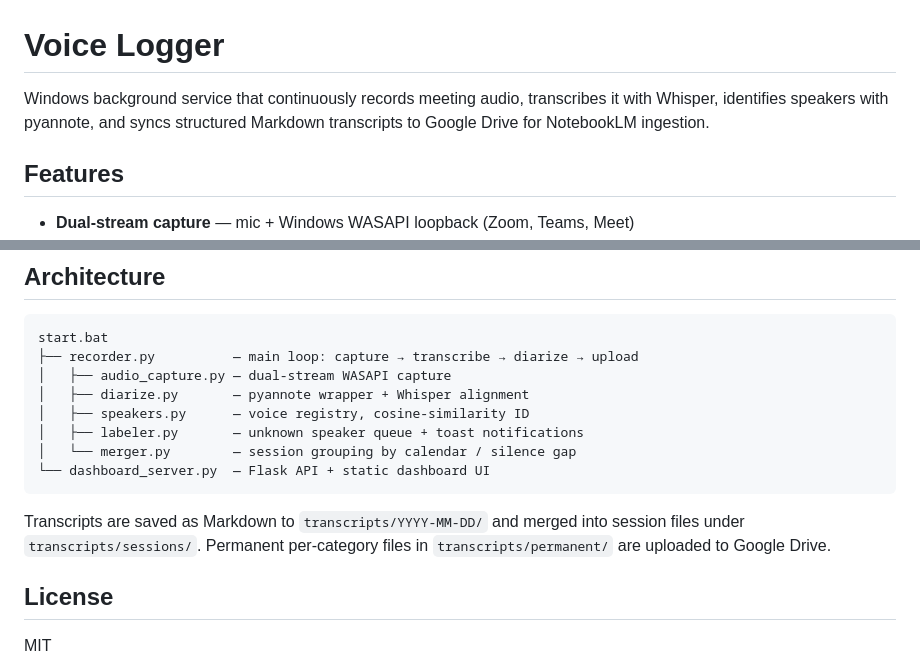
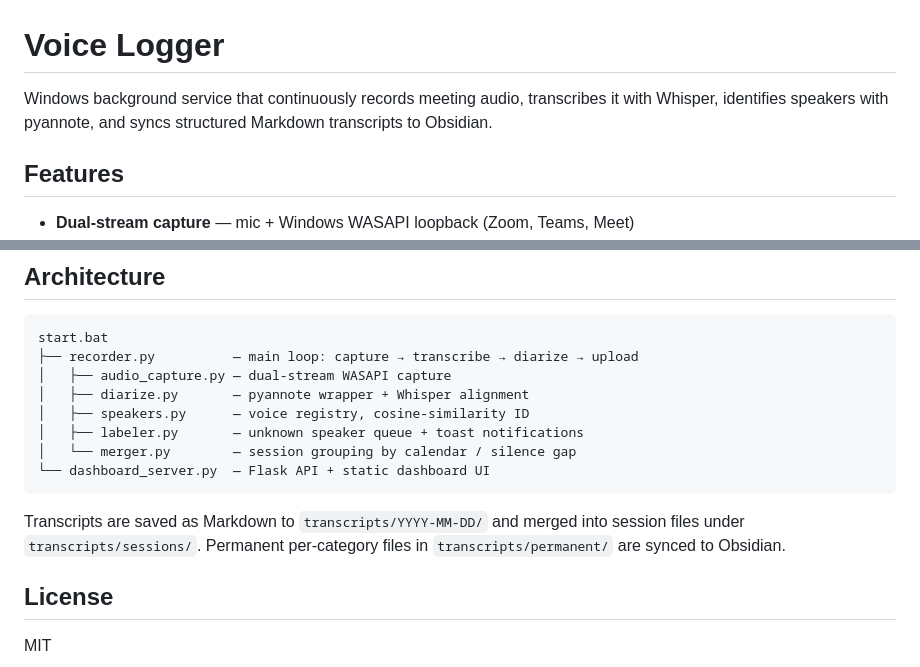
Before and after one commit to kmozgolin/voice-logger, a Markdown page: README.md, 2 parts joined by grey strips. Drawn GitHub-style.

Commit message:
Remove remaining Google Drive mentions from README

````diff
--- a/README.md
+++ b/README.md
@@ -1,6 +1,6 @@
 # Voice Logger
 
-Windows background service that continuously records meeting audio, transcribes it with Whisper, identifies speakers with pyannote, and syncs structured Markdown transcripts to Google Drive for NotebookLM ingestion.
+Windows background service that continuously records meeting audio, transcribes it with Whisper, identifies speakers with pyannote, and syncs structured Markdown transcripts to Obsidian.
 
 ## Features
 
@@ -91,7 +91,7 @@ start.bat
 └── dashboard_server.py  — Flask API + static dashboard UI
 ```
 
-Transcripts are saved as Markdown to `transcripts/YYYY-MM-DD/` and merged into session files under `transcripts/sessions/`. Permanent per-category files in `transcripts/permanent/` are uploaded to Google Drive.
+Transcripts are saved as Markdown to `transcripts/YYYY-MM-DD/` and merged into session files under `transcripts/sessions/`. Permanent per-category files in `transcripts/permanent/` are synced to Obsidian.
 
 ## License
 
````
